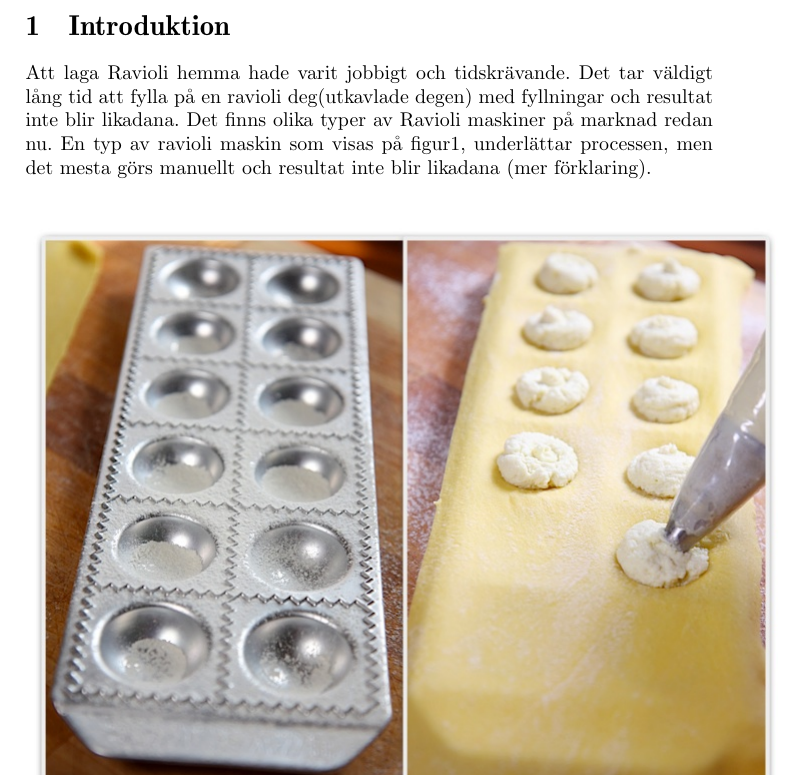
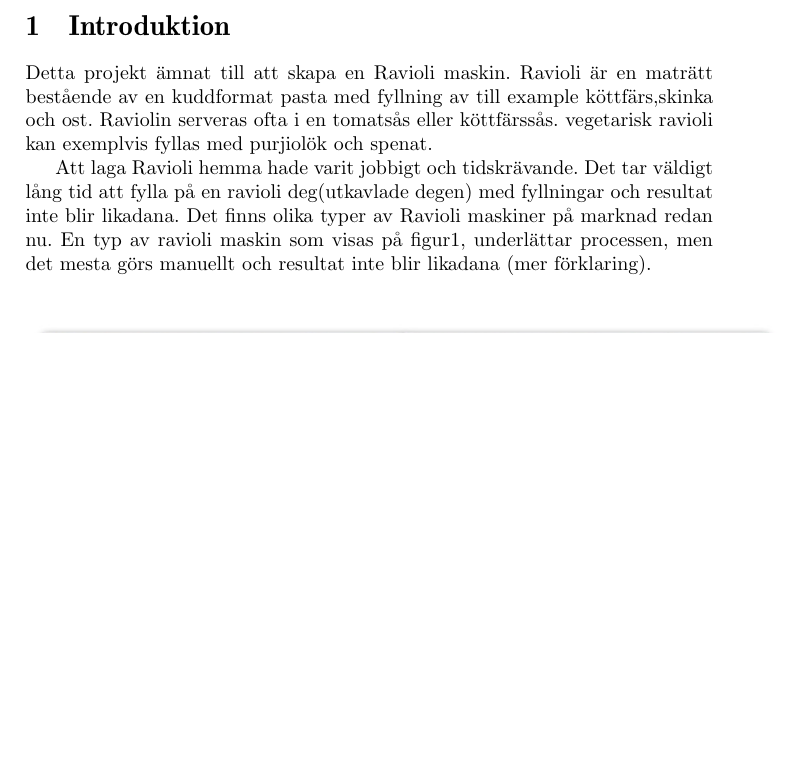
Before and after one commit to marbay12/exjobb, a LaTeX document (projektplan.tex, which reads chapters/introduktion.tex): part of page 3 of 10, cut so that both start at the same text, the shorter picture padded with empty space. Compiled offline with pdfLaTeX.

```diff
--- a/chapters/introduktion.tex
+++ b/chapters/introduktion.tex
@@ -1,3 +1,5 @@
+Detta projekt  ämnat till att skapa en Ravioli maskin. Ravioli är en maträtt bestående av en kuddformat pasta med fyllning av till example köttfärs,skinka och ost. Raviolin serveras ofta i en tomatsås eller köttfärssås. vegetarisk ravioli kan exemplvis fyllas med purjiolök och spenat.
+
 Att laga Ravioli hemma hade varit jobbigt och tidskrävande. Det tar väldigt lång tid att fylla på en ravioli deg(utkavlade degen) med fyllningar och resultat inte blir likadana.
 Det finns olika typer av Ravioli maskiner på marknad redan nu. En typ av ravioli maskin som visas på figur1, underlättar processen, men det mesta görs manuellt och resultat inte blir likadana (mer förklaring).\\
 
```
Also changed, not shown: projektplan.pdf, 4 other files.
